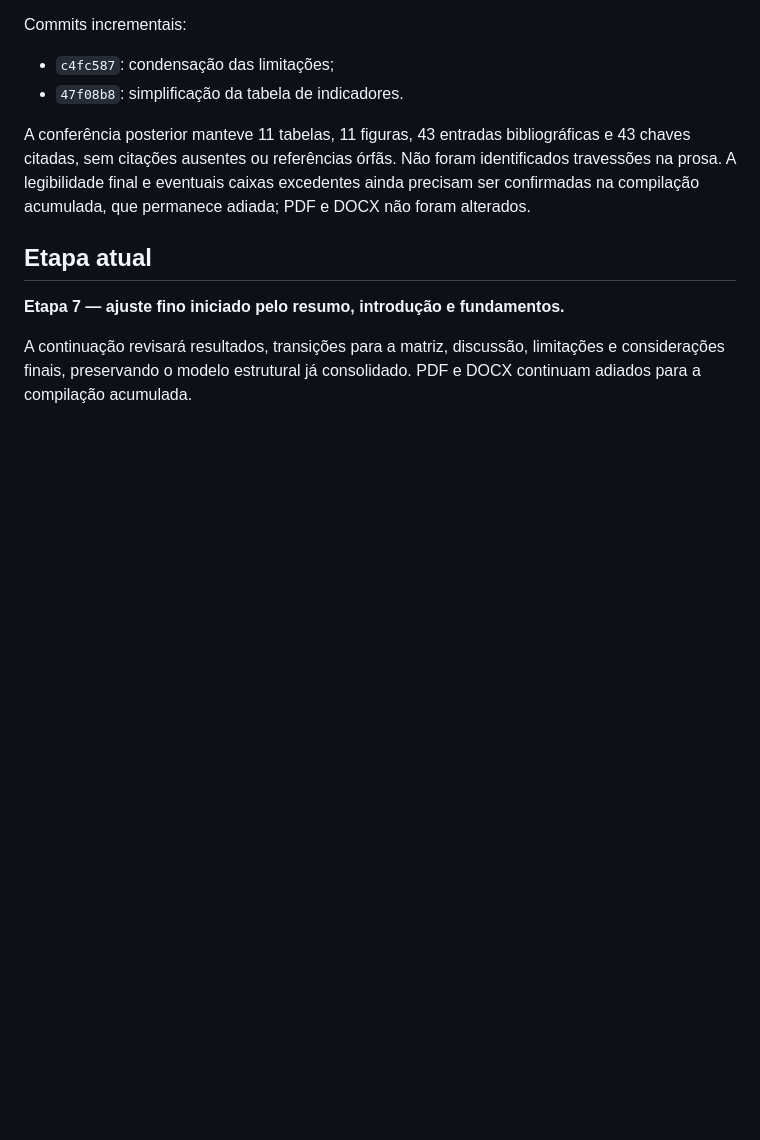
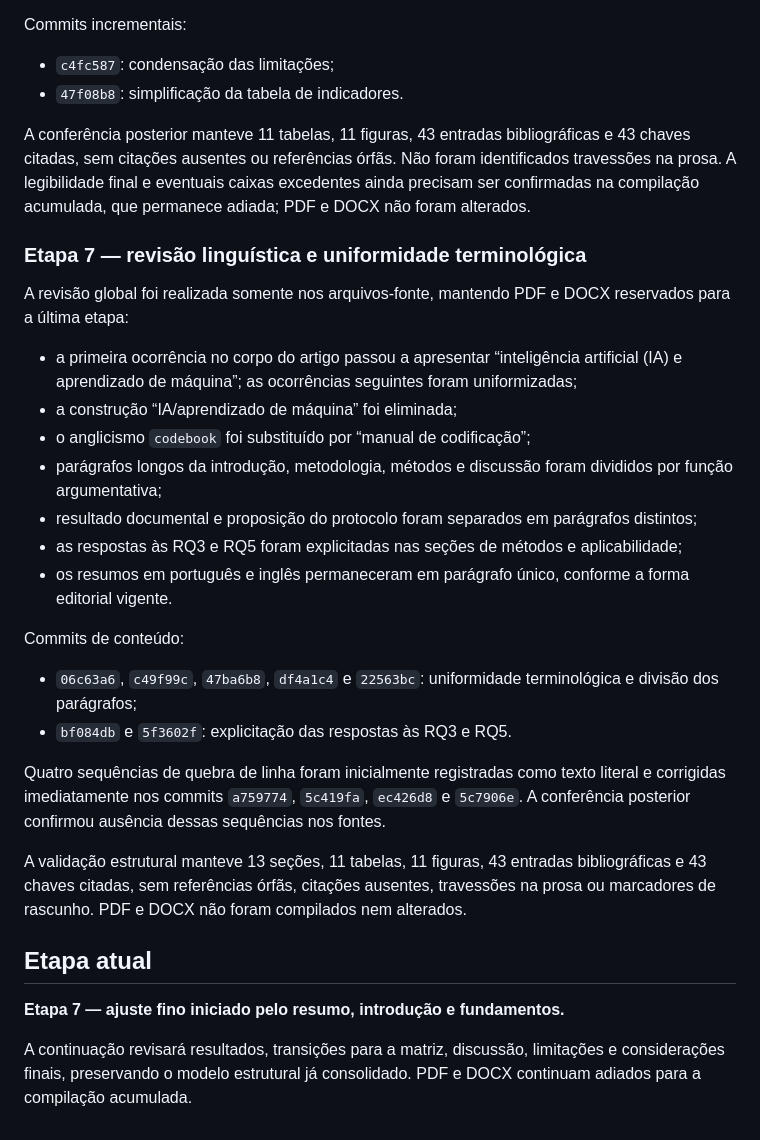
Before and after one commit to adinailson88/NOVA-revisao-bibliografica, a Markdown page: docs/STATUS_INCORPORACAO_SENSIBILIDADE_IA_ML.md, the part around the change. Drawn GitHub-style; blank space fills up the shorter version.

Commit message:
docs: registrar revisao linguistica global [skip ci]

```diff
--- a/docs/STATUS_INCORPORACAO_SENSIBILIDADE_IA_ML.md
+++ b/docs/STATUS_INCORPORACAO_SENSIBILIDADE_IA_ML.md
@@ -462,6 +462,38 @@ travessões na prosa. A legibilidade final e eventuais caixas excedentes ainda p
 confirmadas na compilação acumulada, que permanece adiada; PDF e DOCX não foram alterados.
 
 
+
+### Etapa 7 — revisão linguística e uniformidade terminológica
+
+A revisão global foi realizada somente nos arquivos-fonte, mantendo PDF e DOCX reservados
+para a última etapa:
+
+- a primeira ocorrência no corpo do artigo passou a apresentar “inteligência artificial
+  (IA) e aprendizado de máquina”; as ocorrências seguintes foram uniformizadas;
+- a construção “IA/aprendizado de máquina” foi eliminada;
+- o anglicismo `codebook` foi substituído por “manual de codificação”;
+- parágrafos longos da introdução, metodologia, métodos e discussão foram divididos por
+  função argumentativa;
+- resultado documental e proposição do protocolo foram separados em parágrafos distintos;
+- as respostas às RQ3 e RQ5 foram explicitadas nas seções de métodos e aplicabilidade;
+- os resumos em português e inglês permaneceram em parágrafo único, conforme a forma
+  editorial vigente.
+
+Commits de conteúdo:
+
+- `06c63a6`, `c49f99c`, `47ba6b8`, `df4a1c4` e `22563bc`:
+  uniformidade terminológica e divisão dos parágrafos;
+- `bf084db` e `5f3602f`: explicitação das respostas às RQ3 e RQ5.
+
+Quatro sequências de quebra de linha foram inicialmente registradas como texto literal e
+corrigidas imediatamente nos commits `a759774`, `5c419fa`, `ec426d8` e `5c7906e`.
+A conferência posterior confirmou ausência dessas sequências nos fontes.
+
+A validação estrutural manteve 13 seções, 11 tabelas, 11 figuras, 43 entradas
+bibliográficas e 43 chaves citadas, sem referências órfãs, citações ausentes, travessões na
+prosa ou marcadores de rascunho. PDF e DOCX não foram compilados nem alterados.
+
+
 ## Etapa atual
 
 **Etapa 7 — ajuste fino iniciado pelo resumo, introdução e fundamentos.**
```
